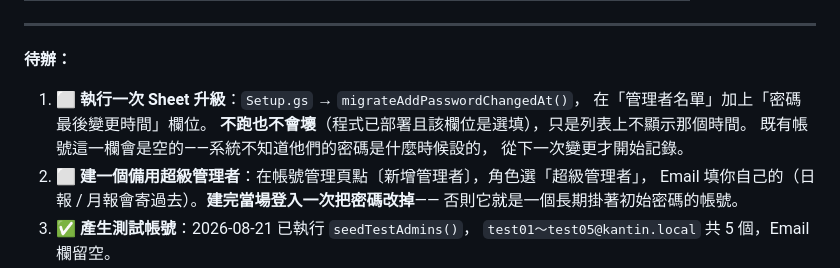
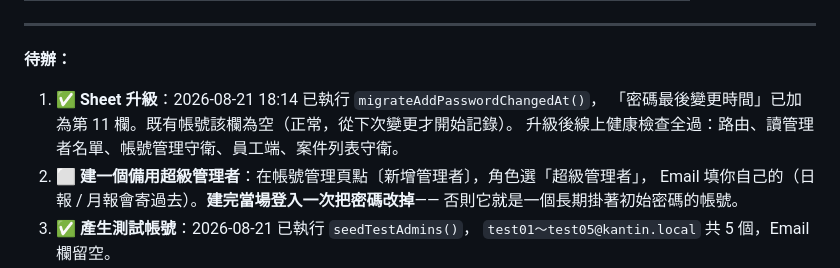
Before and after one commit to j46g629h/kantin, a Markdown page: docs/開發進度.md, the part around the change. GitHub-like rendering.

Commit message:
docs: 補上兩處漏改的升級待辦標記
Co-Authored-By: Claude Opus 5 <noreply@anthropic.com>

```diff
--- a/docs/開發進度.md
+++ b/docs/開發進度.md
@@ -725,11 +725,9 @@ Sheet 存的是加鹽 + SHA-256 迭代 1000 次的結果，**這個運算單向
 
 **待辦：**
 
-1. ⬜ **執行一次 Sheet 升級**：`Setup.gs` → `migrateAddPasswordChangedAt()`，
-   在「管理者名單」加上「密碼最後變更時間」欄位。
-   **不跑也不會壞**（程式已部署且該欄位是選填），只是列表上不顯示那個時間。
-   既有帳號這一欄會是空的——系統不知道他們的密碼是什麼時候設的，
-   從下一次變更才開始記錄。
+1. ✅ **Sheet 升級**：2026-08-21 18:14 已執行 `migrateAddPasswordChangedAt()`，
+   「密碼最後變更時間」已加為第 11 欄。既有帳號該欄為空（正常，從下次變更才開始記錄）。
+   升級後線上健康檢查全過：路由、讀管理者名單、帳號管理守衛、員工端、案件列表守衛。
 2. ⬜ **建一個備用超級管理者**：在帳號管理頁點〔新增管理者〕，角色選「超級管理者」，
    Email 填你自己的（日報 / 月報會寄過去）。**建完當場登入一次把密碼改掉**——
    否則它就是一個長期掛著初始密碼的帳號。
```
Also changed, not shown: docs/部署筆記.md (+1 -1 lines).
